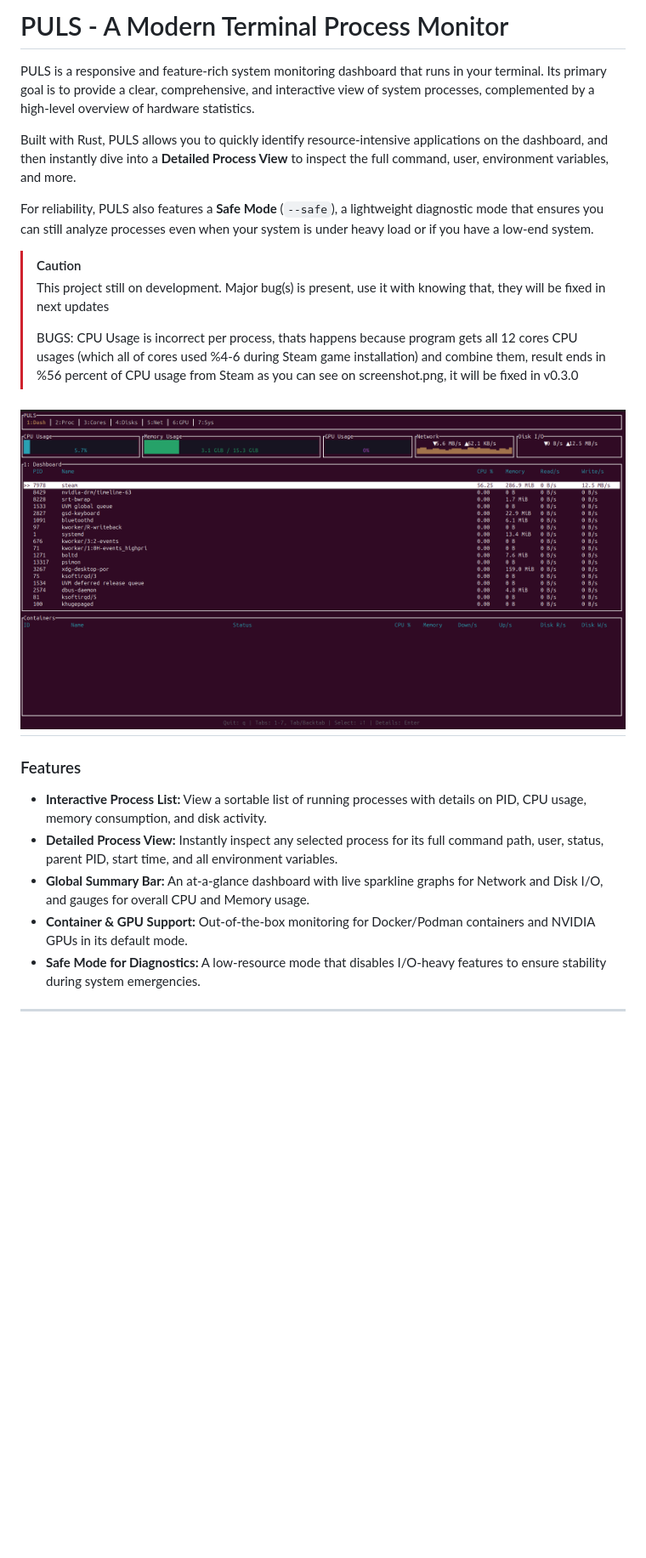
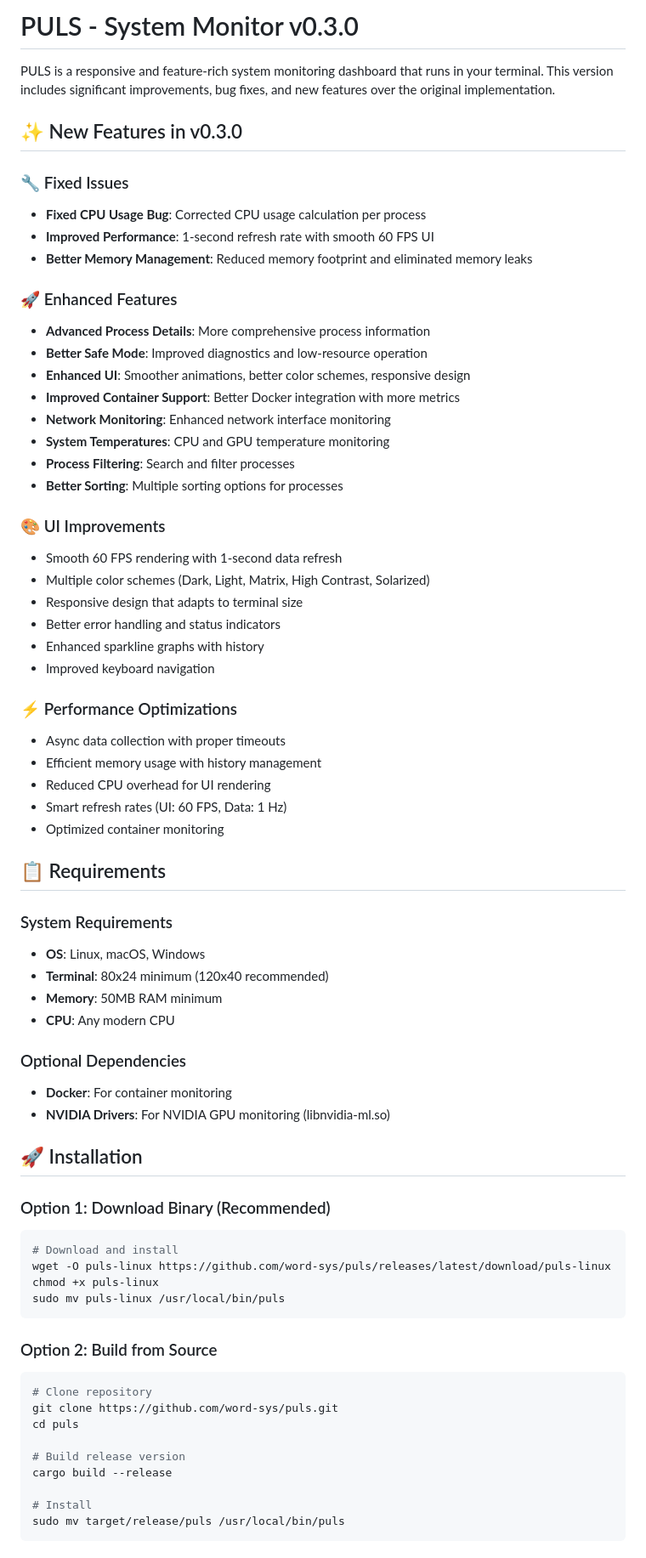
Before and after one commit to word-sys/puls, a Markdown page: README.md, the part around one of its changes. Shown at 85% size. Rendered like a GitHub page; pictures changed too: screenshot.png; blank space fills up the shorter version.

Commit message:
release of v0.3.0

````diff
--- a/README.md
+++ b/README.md
@@ -1,23 +1,71 @@
-# PULS - A Modern Terminal Process Monitor
+# PULS - System Monitor v0.3.0
 
-PULS is a responsive and feature-rich system monitoring dashboard that runs in your terminal. Its primary goal is to provide a clear, comprehensive, and interactive view of system processes, complemented by a high-level overview of hardware statistics.
+PULS is a responsive and feature-rich system monitoring dashboard that runs in your terminal. This version includes significant improvements, bug fixes, and new features over the original implementation.
 
-Built with Rust, PULS allows you to quickly identify resource-intensive applications on the dashboard, and then instantly dive into a **Detailed Process View** to inspect the full command, user, environment variables, and more.
+## ✨ New Features in v0.3.0
 
-For reliability, PULS also features a **Safe Mode** (`--safe`), a lightweight diagnostic mode that ensures you can still analyze processes even when your system is under heavy load or if you have a low-end system.
+### 🔧 Fixed Issues
+- **Fixed CPU Usage Bug**: Corrected CPU usage calculation per process
+- **Improved Performance**: 1-second refresh rate with smooth 60 FPS UI
+- **Better Memory Management**: Reduced memory footprint and eliminated memory leaks
 
-> [!CAUTION]
-> This project still on development. Major bug(s) is present, use it with knowing that, they will be fixed in next updates
->
-> BUGS: CPU Usage is incorrect per process, thats happens because program gets all 12 cores CPU usages (which all of cores used %4-6 during Steam game installation) and combine them, result ends in %56 percent of CPU usage from Steam as you can see on screenshot.png, it will be fixed in v0.3.0
+### 🚀 Enhanced Features
+- **Advanced Process Details**: More comprehensive process information
+- **Better Safe Mode**: Improved diagnostics and low-resource operation
+- **Enhanced UI**: Smoother animations, better color schemes, responsive design
+- **Improved Container Support**: Better Docker integration with more metrics
+- **Network Monitoring**: Enhanced network interface monitoring
+- **System Temperatures**: CPU and GPU temperature monitoring
+- **Process Filtering**: Search and filter processes
+- **Better Sorting**: Multiple sorting options for processes
 
-![PULS Screenshot](https://raw.githubusercontent.com/word-sys/puls/main/screenshot.png)
----
+### 🎨 UI Improvements
+- Smooth 60 FPS rendering with 1-second data refresh
+- Multiple color schemes (Dark, Light, Matrix, High Contrast, Solarized)
+- Responsive design that adapts to terminal size
+- Better error handling and status indicators
+- Enhanced sparkline graphs with history
+- Improved keyboard navigation
 
-### Features
+### ⚡ Performance Optimizations
+- Async data collection with proper timeouts
+- Efficient memory usage with history management
+- Reduced CPU overhead for UI rendering
+- Smart refresh rates (UI: 60 FPS, Data: 1 Hz)
+- Optimized container monitoring
 
-*   **Interactive Process List:** View a sortable list of running processes with details on PID, CPU usage, memory consumption, and disk activity.
-*   **Detailed Process View:** Instantly inspect any selected process for its full command path, user, status, parent PID, start time, and all environment variables.
-*   **Global Summary Bar:** An at-a-glance dashboard with live sparkline graphs for Network and Disk I/O, and gauges for overall CPU and Memory usage.
-*   **Container & GPU Support:** Out-of-the-box monitoring for Docker/Podman containers and NVIDIA GPUs in its default mode.
-*   **Safe Mode for Diagnostics:** A low-resource mode that disables I/O-heavy features to ensure stability during system emergencies.
+## 📋 Requirements
+
+### System Requirements
+- **OS**: Linux, macOS, Windows
+- **Terminal**: 80x24 minimum (120x40 recommended)
+- **Memory**: 50MB RAM minimum
+- **CPU**: Any modern CPU
+
+### Optional Dependencies
+- **Docker**: For container monitoring
+- **NVIDIA Drivers**: For NVIDIA GPU monitoring (libnvidia-ml.so)
+
+## 🚀 Installation
+
+### Option 1: Download Binary (Recommended)
+```bash
+# Download and install
+wget -O puls-linux https://github.com/word-sys/puls/releases/latest/download/puls-linux
+chmod +x puls-linux
+sudo mv puls-linux /usr/local/bin/puls
+```
+
+### Option 2: Build from Source
+```bash
+# Clone repository
+git clone https://github.com/word-sys/puls.git
+cd puls
+
+# Build release version
+cargo build --release
+
+# Install
+sudo mv target/release/puls /usr/local/bin/puls
+```
+
````
Also changed, not shown: other parts of README.md (+207 -79 lines), 14 other files.
